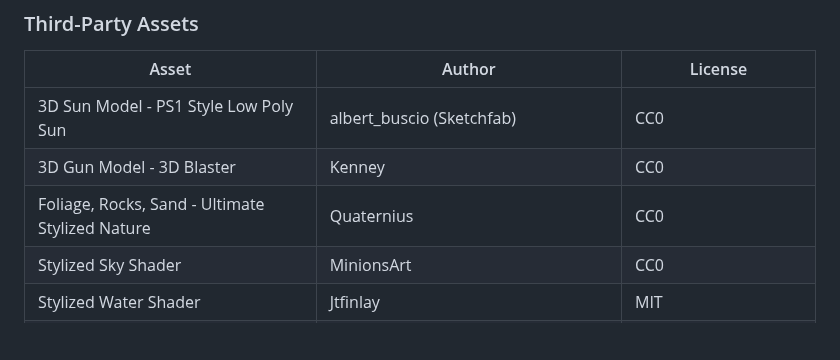
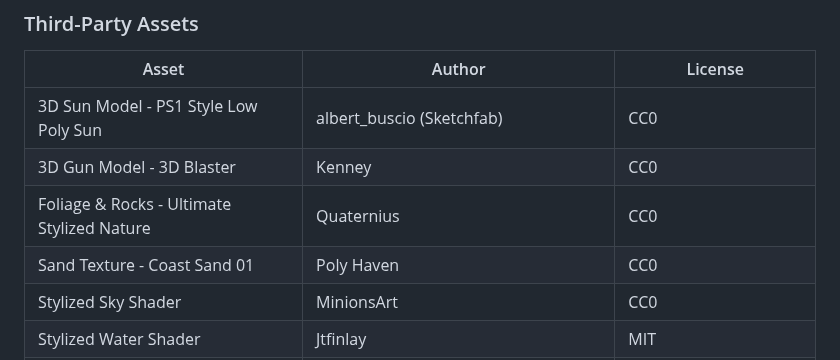
Before and after one commit to Ashutos1997/SummerNights-Godot, a Markdown page: README.md, the part around the change. Drawn GitHub-style; blank space fills up the shorter version.

```diff
--- a/README.md
+++ b/README.md
@@ -165,7 +165,8 @@ SummerNights-Godot/
 |---|---|---|
 | 3D Sun Model - PS1 Style Low Poly Sun | albert_buscio (Sketchfab) | CC0 |
 | 3D Gun Model - 3D Blaster | Kenney | CC0 |
-| Foliage, Rocks, Sand - Ultimate Stylized Nature | Quaternius | CC0 |
+| Foliage & Rocks - Ultimate Stylized Nature | Quaternius | CC0 |
+| Sand Texture - Coast Sand 01 | Poly Haven | CC0 |
 | Stylized Sky Shader | MinionsArt | CC0 |
 | Stylized Water Shader | Jtfinlay | MIT |
 | Heat Haze Screen Distortion | MinionsArt | CC0 |
```
Also changed, not shown: README.ko.md (+3 -2 lines), assets/Textures/sand/coast_sand_01_diff_1k.jpg (added), 7 other files.
